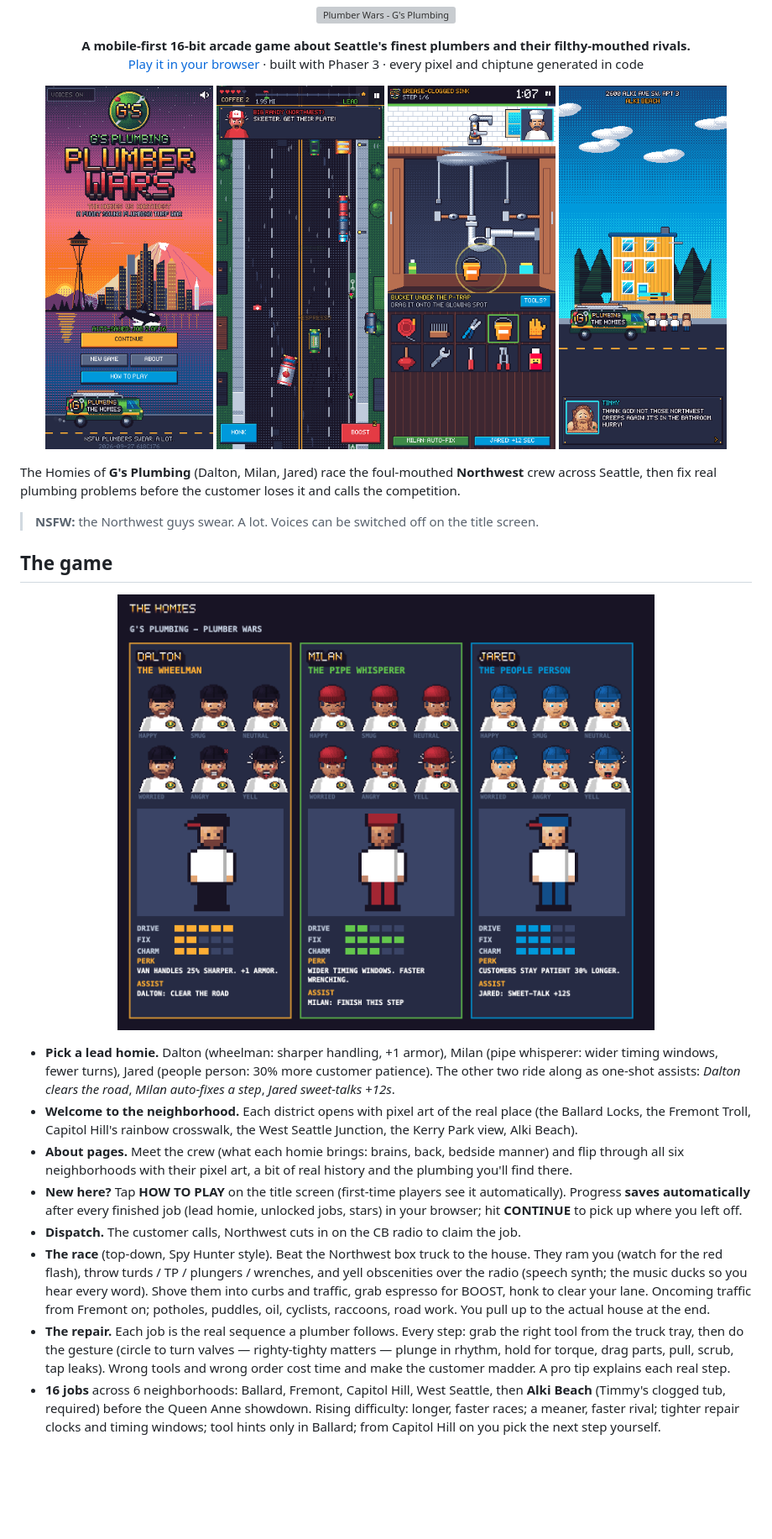
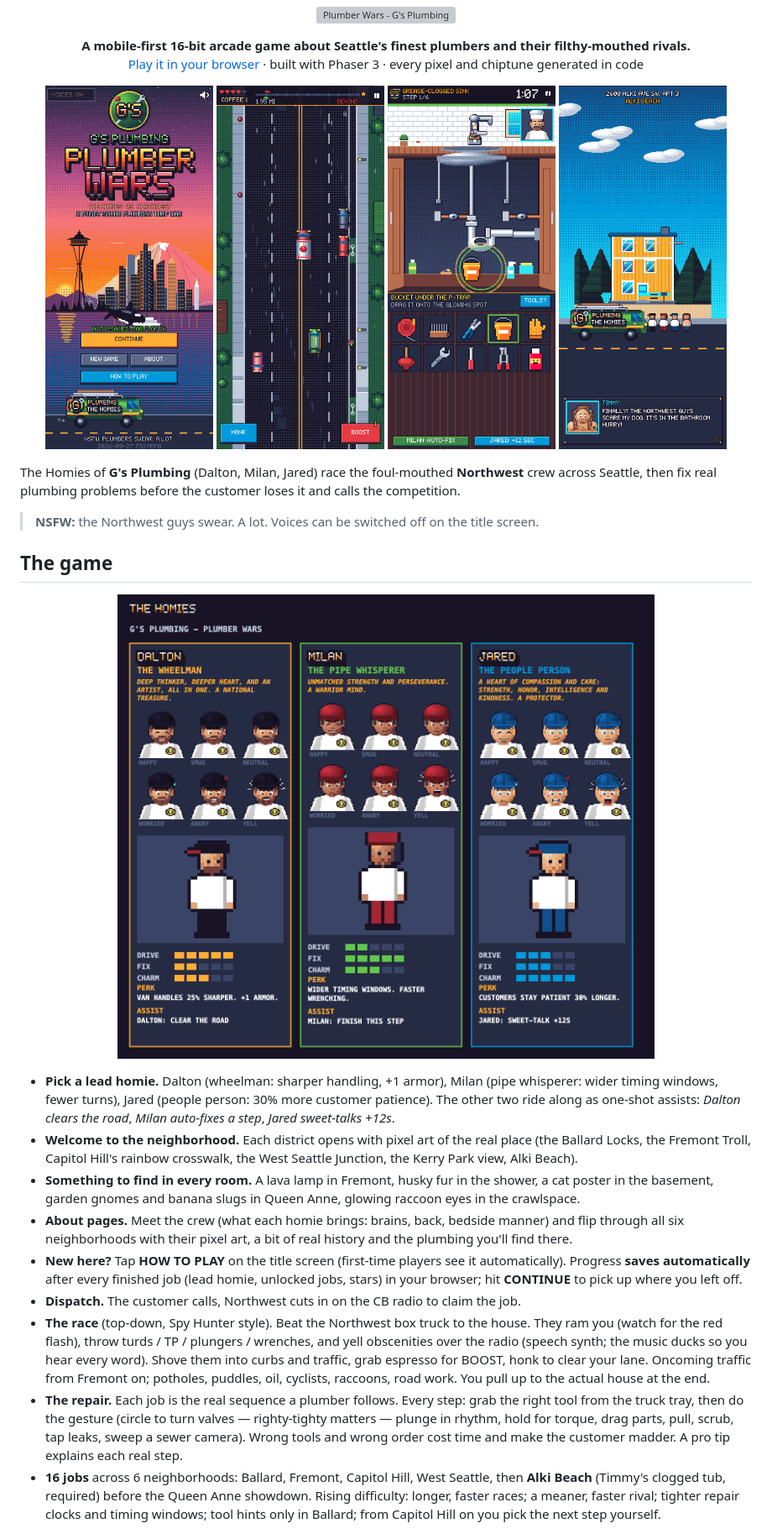
Before and after one commit to twknab/plumber-wars, a Markdown page: README.md, the part around the change. Shown at 84% size. GitHub-like rendering; pictures changed too: docs/homies.png, docs/shot-alki.png, docs/shot-drive.png; blank space fills up the shorter version; grey boxes are pictures that could not be loaded.

```diff
--- a/README.md
+++ b/README.md
@@ -24,6 +24,8 @@ then fix real plumbing problems before the customer loses it and calls the compe
   one-shot assists: *Dalton clears the road*, *Milan auto-fixes a step*, *Jared sweet-talks +12s*.
 - **Welcome to the neighborhood.** Each district opens with pixel art of the real place (the Ballard Locks,
   the Fremont Troll, Capitol Hill's rainbow crosswalk, the West Seattle Junction, the Kerry Park view, Alki Beach).
+- **Something to find in every room.** A lava lamp in Fremont, husky fur in the shower, a cat poster in the
+  basement, garden gnomes and banana slugs in Queen Anne, glowing raccoon eyes in the crawlspace.
 - **About pages.** Meet the crew (what each homie brings: brains, back, bedside manner) and flip through all six
   neighborhoods with their pixel art, a bit of real history and the plumbing you'll find there.
 - **New here?** Tap **HOW TO PLAY** on the title screen (first-time players see it automatically).
@@ -37,7 +39,7 @@ then fix real plumbing problems before the customer loses it and calls the compe
   actual house at the end.
 - **The repair.** Each job is the real sequence a plumber follows. Every step: grab the right tool from the truck
   tray, then do the gesture (circle to turn valves — righty-tighty matters — plunge in rhythm, hold for torque,
-  drag parts, pull, scrub, tap leaks). Wrong tools and wrong order cost time and make the customer madder.
+  drag parts, pull, scrub, tap leaks, sweep a sewer camera). Wrong tools and wrong order cost time and make the customer madder.
   A pro tip explains each real step.
 - **16 jobs** across 6 neighborhoods: Ballard, Fremont, Capitol Hill, West Seattle, then **Alki Beach** (Timmy's
   clogged tub, required) before the Queen Anne showdown. Rising difficulty: longer, faster races; a meaner,
```
Also changed, not shown: docs/district-intros.png, 9 other files.
